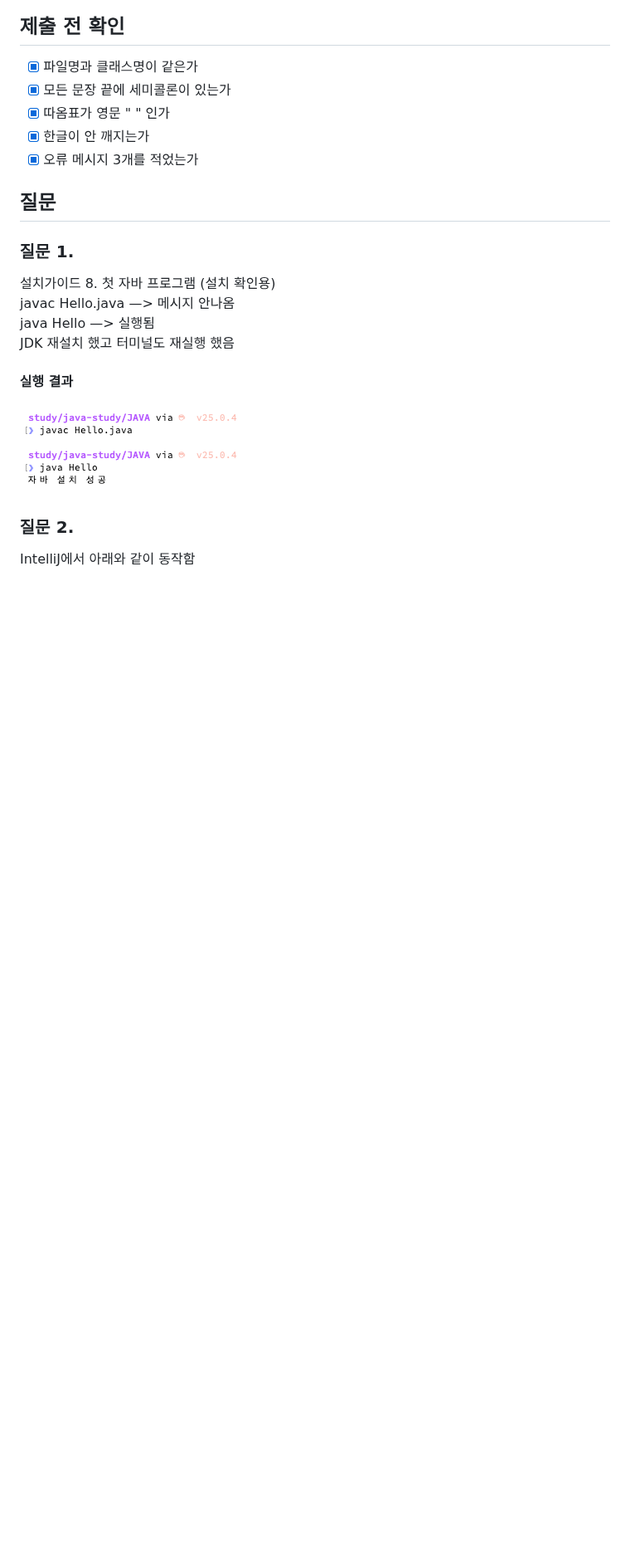
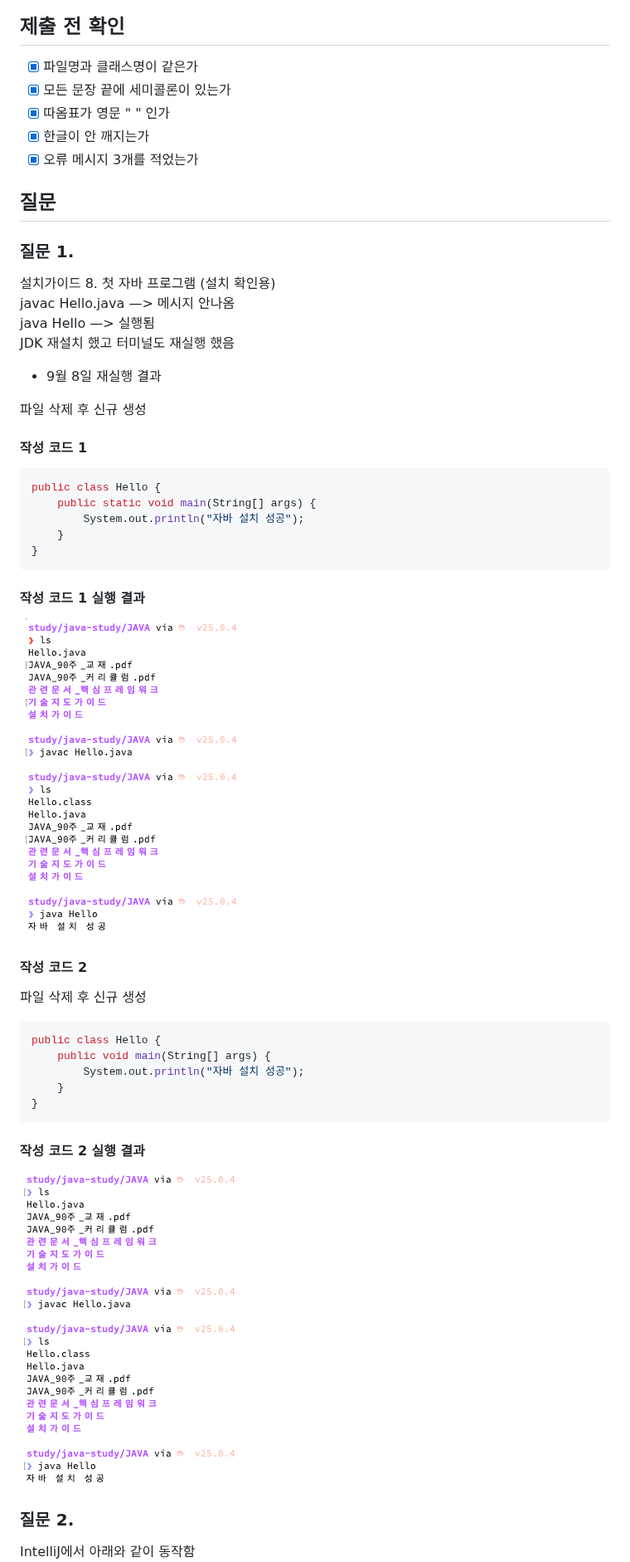
Before and after one commit to bbAn/java-study, a Markdown page: week01/README.md, the part around the change. Shown at 83% size. Drawn GitHub-style; pictures changed too: week01/images/q-1-1.png (added), week01/images/q-1-2.png (added), week01/images/q-1.png (deleted); blank space fills up the shorter version.

Commit message:
docs: 질문1 재실행 결과 보강

````diff
--- a/week01/README.md
+++ b/week01/README.md
@@ -93,8 +93,33 @@ javac Hello.java —> 메시지 안나옴
 java Hello —> 실행됨
 JDK 재설치 했고 터미널도 재실행 했음
 
-#### 실행 결과
-![질문1](./images/q-1.png)
+- 9월 8일 재실행 결과
+
+파일 삭제 후 신규 생성
+#### 작성 코드 1
+```java
+public class Hello {
+    public static void main(String[] args) {
+        System.out.println("자바 설치 성공");
+    }
+}
+```
+
+#### 작성 코드 1 실행 결과
+
+![질문1](./images/q-1-1.png)
+
+#### 작성 코드 2
+파일 삭제 후 신규 생성
+```java
+public class Hello {
+    public void main(String[] args) {
+        System.out.println("자바 설치 성공");
+    }
+}
+```
+#### 작성 코드 2 실행 결과
+![질문1](./images/q-1-2.png)
 
 ### 질문 2.
 IntelliJ에서 아래와 같이 동작함
````
